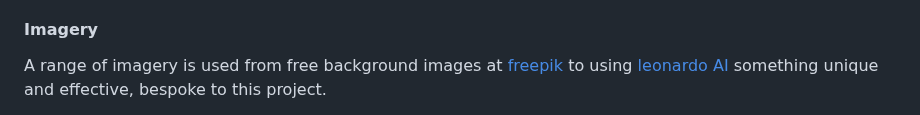
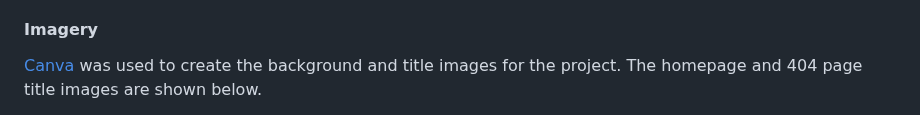
Before and after one commit to GemmaButcher-dev/itscool-ms3, a Markdown page: README.md, the part around one of its changes. Rendered like a GitHub page.

Commit message:
update imagery section

```diff
--- a/README.md
+++ b/README.md
@@ -168,5 +168,5 @@ The target audience is for children, teenagers and adults trying to determine th
 
 #### Imagery
 
-A range of imagery is used from free background images at [freepik](https://www.freepik.com/) to using [leonardo AI](https://app.leonardo.ai/image-generation) something unique and effective, bespoke to this project.
+[Canva](https://www.canva.com/) was used to create the background and title images for the project. The homepage and 404 page title images are shown below.
 
```
Also changed, not shown: other parts of README.md (+2 -3 lines).
